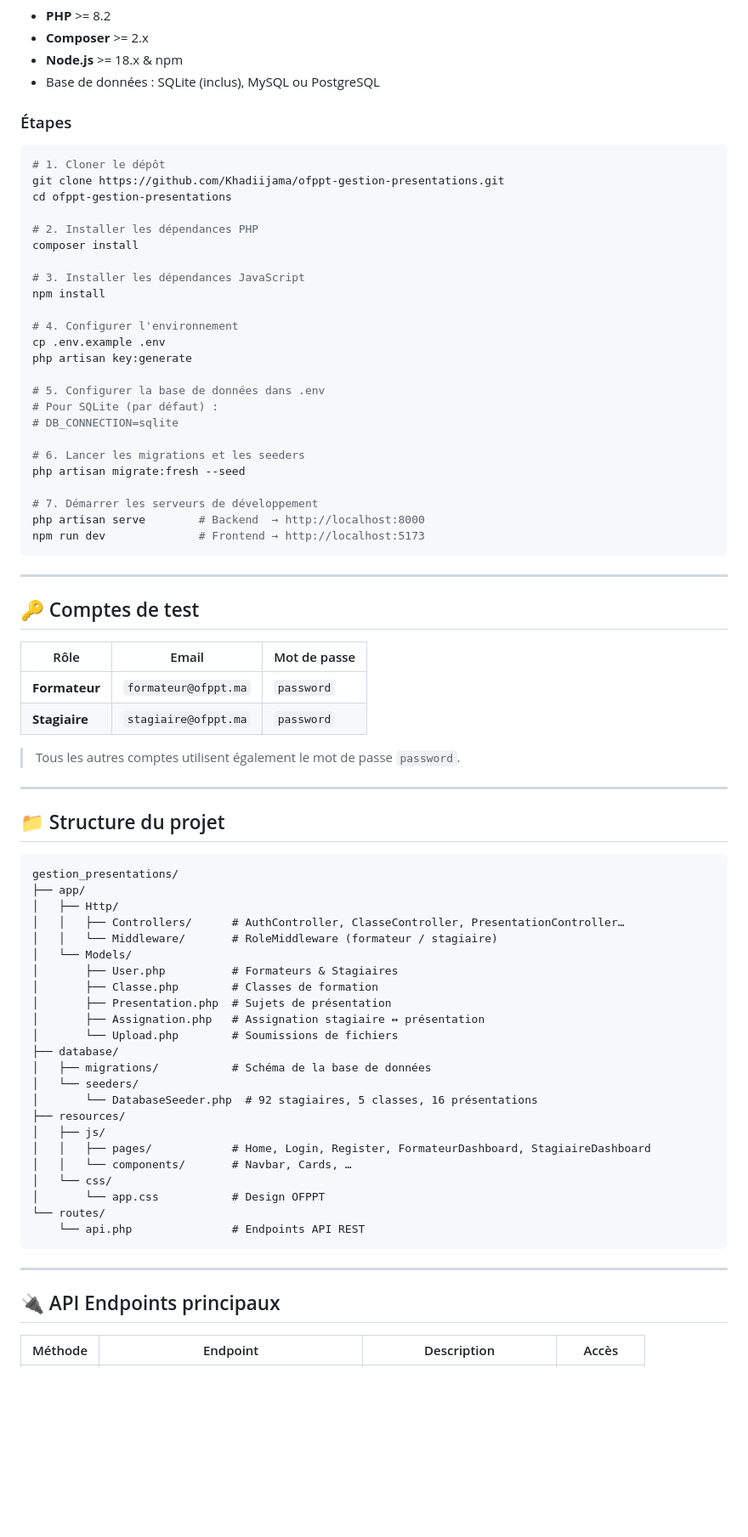
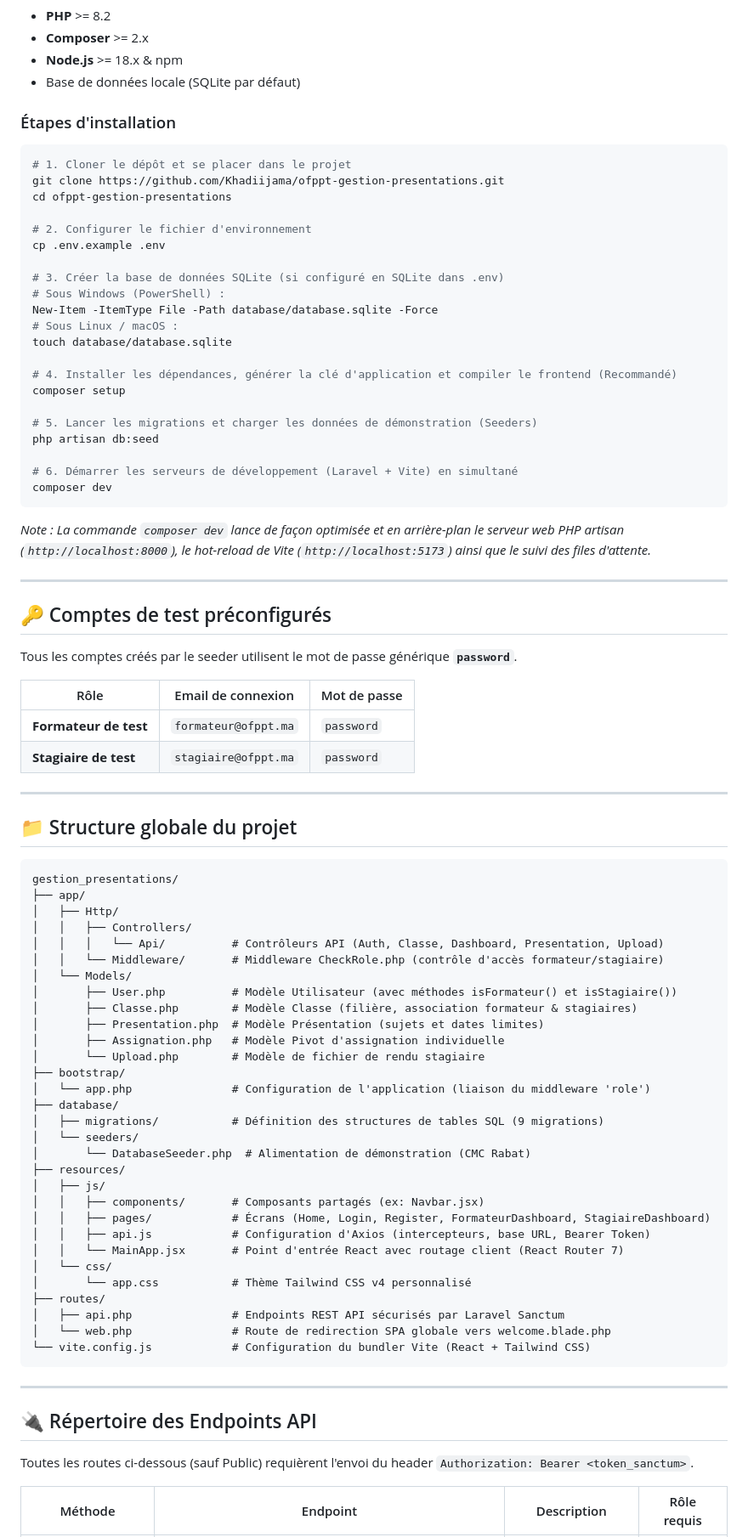
Before and after one commit to Khadiijama/ofppt-gestion-presentations, a Markdown page: README.md, the part around one of its changes. Shown at 85% size. Rendered like a GitHub page; blank space fills up the shorter version.

Commit message:
docs: mise a jour du fichier README.md pour refleter l'etat actuel du projet

````diff
--- a/README.md
+++ b/README.md
@@ -125,81 +114,89 @@ Les présentations sont générées dynamiquement en fonction de la filière de
 - **PHP** >= 8.2
 - **Composer** >= 2.x
 - **Node.js** >= 18.x & npm
-- Base de données : SQLite (inclus), MySQL ou PostgreSQL
+- Base de données locale (SQLite par défaut)
 
-### Étapes
+### Étapes d'installation
 
 ```bash
-# 1. Cloner le dépôt
+# 1. Cloner le dépôt et se placer dans le projet
 git clone https://github.com/Khadiijama/ofppt-gestion-presentations.git
 cd ofppt-gestion-presentations
 
-# 2. Installer les dépendances PHP
-composer install
+# 2. Configurer le fichier d'environnement
+cp .env.example .env
 
-# 3. Installer les dépendances JavaScript
-npm install
+# 3. Créer la base de données SQLite (si configuré en SQLite dans .env)
+# Sous Windows (PowerShell) :
+New-Item -ItemType File -Path database/database.sqlite -Force
+# Sous Linux / macOS :
+touch database/database.sqlite
 
-# 4. Configurer l'environnement
-cp .env.example .env
-php artisan key:generate
+# 4. Installer les dépendances, générer la clé d'application et compiler le frontend (Recommandé)
+composer setup
 
-# 5. Configurer la base de données dans .env
-# Pour SQLite (par défaut) :
-# DB_CONNECTION=sqlite
+# 5. Lancer les migrations et charger les données de démonstration (Seeders)
+php artisan db:seed
 
-# 6. Lancer les migrations et les seeders
-php artisan migrate:fresh --seed
+# 6. Démarrer les serveurs de développement (Laravel + Vite) en simultané
+composer dev
+```
 
-# 7. Démarrer les serveurs de développement
-php artisan serve        # Backend  → http://localhost:8000
-npm run dev              # Frontend → http://localhost:5173
-```
+*Note : La commande `composer dev` lance de façon optimisée et en arrière-plan le serveur web PHP artisan (`http://localhost:8000`), le hot-reload de Vite (`http://localhost:5173`) ainsi que le suivi des files d'attente.*
 
 ---
 
-## 🔑 Comptes de test
+## 🔑 Comptes de test préconfigurés
 
-| Rôle | Email | Mot de passe |
+Tous les comptes créés par le seeder utilisent le mot de passe générique **`password`**.
+
+| Rôle | Email de connexion | Mot de passe |
 |---|---|---|
-| **Formateur** | `formateur@ofppt.ma` | `password` |
-| **Stagiaire** | `stagiaire@ofppt.ma` | `password` |
-
-> Tous les autres comptes utilisent également le mot de passe `password`.
+| **Formateur de test** | `formateur@ofppt.ma` | `password` |
+| **Stagiaire de test** | `stagiaire@ofppt.ma` | `password` |
 
 ---
 
-## 📁 Structure du projet
+## 📁 Structure globale du projet
 
 ```
 gestion_presentations/
 ├── app/
 │   ├── Http/
-│   │   ├── Controllers/      # AuthController, ClasseController, PresentationController…
-│   │   └── Middleware/       # RoleMiddleware (formateur / stagiaire)
+│   │   ├── Controllers/
+│   │   │   └── Api/          # Contrôleurs API (Auth, Classe, Dashboard, Presentation, Upload)
+│   │   └── Middleware/       # Middleware CheckRole.php (contrôle d'accès formateur/stagiaire)
 │   └── Models/
-│       ├── User.php          # Formateurs & Stagiaires
-│       ├── Classe.php        # Classes de formation
-│       ├── Presentation.php  # Sujets de présentation
-│       ├── Assignation.php   # Assignation stagiaire ↔ présentation
-│       └── Upload.php        # Soumissions de fichiers
+│       ├── User.php          # Modèle Utilisateur (avec méthodes isFormateur() et isStagiaire())
+│       ├── Classe.php        # Modèle Classe (filière, association formateur & stagiaires)
+│       ├── Presentation.php  # Modèle Présentation (sujets et dates limites)
+│       ├── Assignation.php   # Modèle Pivot d'assignation individuelle
+│       └── Upload.php        # Modèle de fichier de rendu stagiaire
+├── bootstrap/
+│   └── app.php               # Configuration de l'application (liaison du middleware 'role')
 ├── database/
-│   ├── migrations/           # Schéma de la base de données
+│   ├── migrations/           # Définition des structures de tables SQL (9 migrations)
 │   └── seeders/
-│       └── DatabaseSeeder.php  # 92 stagiaires, 5 classes, 16 présentations
+│       └── DatabaseSeeder.php  # Alimentation de démonstration (CMC Rabat)
 ├── resources/
 │   ├── js/
-│   │   ├── pages/            # Home, Login, Register, FormateurDashboard, StagiaireDashboard
-│   │   └── components/       # Navbar, Cards, …
+│   │   ├── components/       # Composants partagés (ex: Navbar.jsx)
+│   │   ├── pages/            # Écrans (Home, Login, Register, FormateurDashboard, StagiaireDashboard)
+│   │   ├── api.js            # Configuration d'Axios (intercepteurs, base URL, Bearer Token)
+│   │   └── MainApp.jsx       # Point d'entrée React avec routage client (React Router 7)
 │   └── css/
-│       └── app.css           # Design OFPPT
-└── routes/
-    └── api.php               # Endpoints API REST
+│       └── app.css           # Thème Tailwind CSS v4 personnalisé
+├── routes/
+│   ├── api.php               # Endpoints REST API sécurisés par Laravel Sanctum
+│   └── web.php               # Route de redirection SPA globale vers welcome.blade.php
+└── vite.config.js            # Configuration du bundler Vite (React + Tailwind CSS)
 ```
 
 ---
 
-## 🔌 API Endpoints principaux
+## 🔌 Répertoire des Endpoints API
 
-| Méthode | Endpoint | Description | Accès |
+Toutes les routes ci-dessous (sauf Public) requièrent l'envoi du header `Authorization: Bearer <token_sanctum>`.
+
+| Méthode | Endpoint | Description | Rôle requis |
 |---|---|---|---|
````
Also changed, not shown: other parts of README.md (+79 -90 lines).
